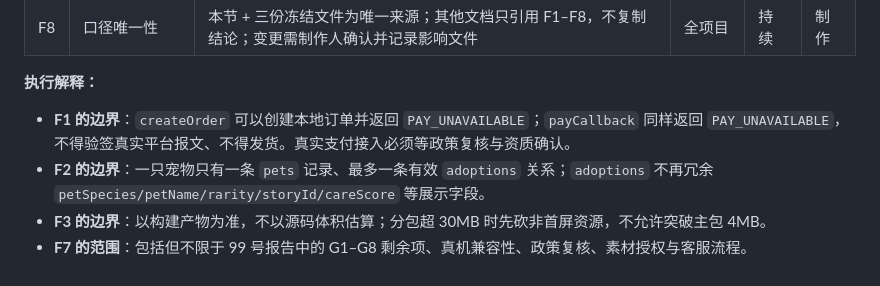
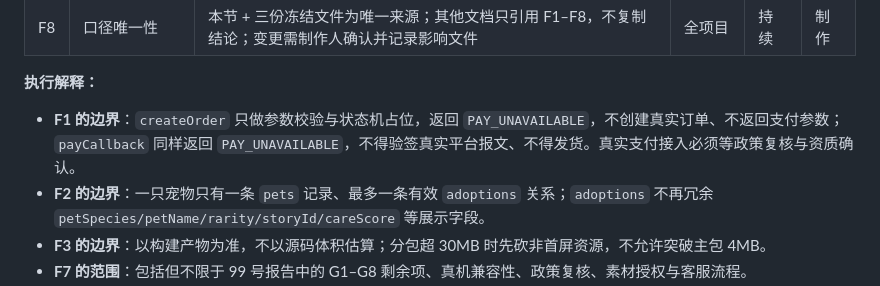
Before and after one commit to fog-dong/Pet, a Markdown page: docs/plan/00-项目总览与执行边界.md, the part around the change. Rendered like a GitHub page.

Commit message:
docs: clarify PAY_UNAVAILABLE boundary

```diff
--- a/docs/plan/00-项目总览与执行边界.md
+++ b/docs/plan/00-项目总览与执行边界.md
@@ -253,7 +253,7 @@ flowchart LR
 
 **执行解释：**
 
-- **F1 的边界**：`createOrder` 可以创建本地订单并返回 `PAY_UNAVAILABLE`；`payCallback` 同样返回 `PAY_UNAVAILABLE`，不得验签真实平台报文、不得发货。真实支付接入必须等政策复核与资质确认。
+- **F1 的边界**：`createOrder` 只做参数校验与状态机占位，返回 `PAY_UNAVAILABLE`，不创建真实订单、不返回支付参数；`payCallback` 同样返回 `PAY_UNAVAILABLE`，不得验签真实平台报文、不得发货。真实支付接入必须等政策复核与资质确认。
 - **F2 的边界**：一只宠物只有一条 `pets` 记录、最多一条有效 `adoptions` 关系；`adoptions` 不再冗余 `petSpecies/petName/rarity/storyId/careScore` 等展示字段。
 - **F3 的边界**：以构建产物为准，不以源码体积估算；分包超 30MB 时先砍非首屏资源，不允许突破主包 4MB。
 - **F7 的范围**：包括但不限于 99 号报告中的 G1–G8 剩余项、真机兼容性、政策复核、素材授权与客服流程。
```
